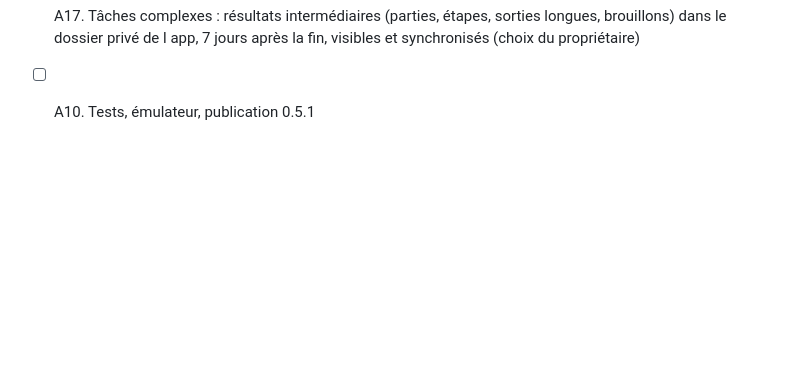
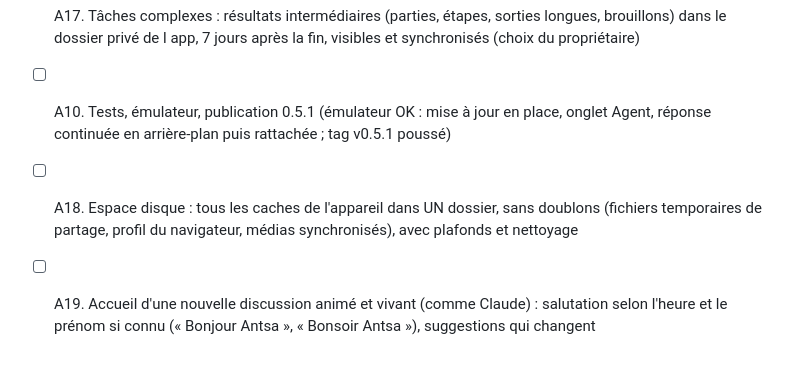
Before and after one commit to justtsoa-cloud/projia, a Markdown page: TASKS.md, the part around the change. Rendered like a GitHub page; blank space fills up the shorter version.

Commit message:
Tâches : A18 (caches) et A19 (accueil animé)
Co-Authored-By: Claude Opus 5.5 <noreply@anthropic.com>

```diff
--- a/TASKS.md
+++ b/TASKS.md
@@ -235,4 +235,6 @@ l'emploi ; bureau Linux = fichiers + commandes confirmées dans un dossier chois
 - [x] A16. Terminal intégré au bureau Linux : une session par discussion (pas un onglet par commande), commandes de l'agent visibles et confirmées, saisie libre de l'utilisateur
 - [x] A16b. Vérification demandée : l'agent lit le terminal (terminal_read), y tape (terminal_send), voit la page (browser_look, testé avec un vrai modèle à vision), manipule le navigateur (testé avec Vivaldi réel) ; audit : discussion propre à chaque tour, secrets masqués, liens symboliques, dossiers cachés, boutons confirmés
 - [x] A17. Tâches complexes : résultats intermédiaires (parties, étapes, sorties longues, brouillons) dans le dossier privé de l app, 7 jours après la fin, visibles et synchronisés (choix du propriétaire)
-- [ ] A10. Tests, émulateur, publication 0.5.1
+- [ ] A10. Tests, émulateur, publication 0.5.1 (émulateur OK : mise à jour en place, onglet Agent, réponse continuée en arrière-plan puis rattachée ; tag v0.5.1 poussé)
+- [ ] A18. Espace disque : tous les caches de l'appareil dans UN dossier, sans doublons (fichiers temporaires de partage, profil du navigateur, médias synchronisés), avec plafonds et nettoyage
+- [ ] A19. Accueil d'une nouvelle discussion animé et vivant (comme Claude) : salutation selon l'heure et le prénom si connu (« Bonjour Antsa », « Bonsoir Antsa »), suggestions qui changent
```
